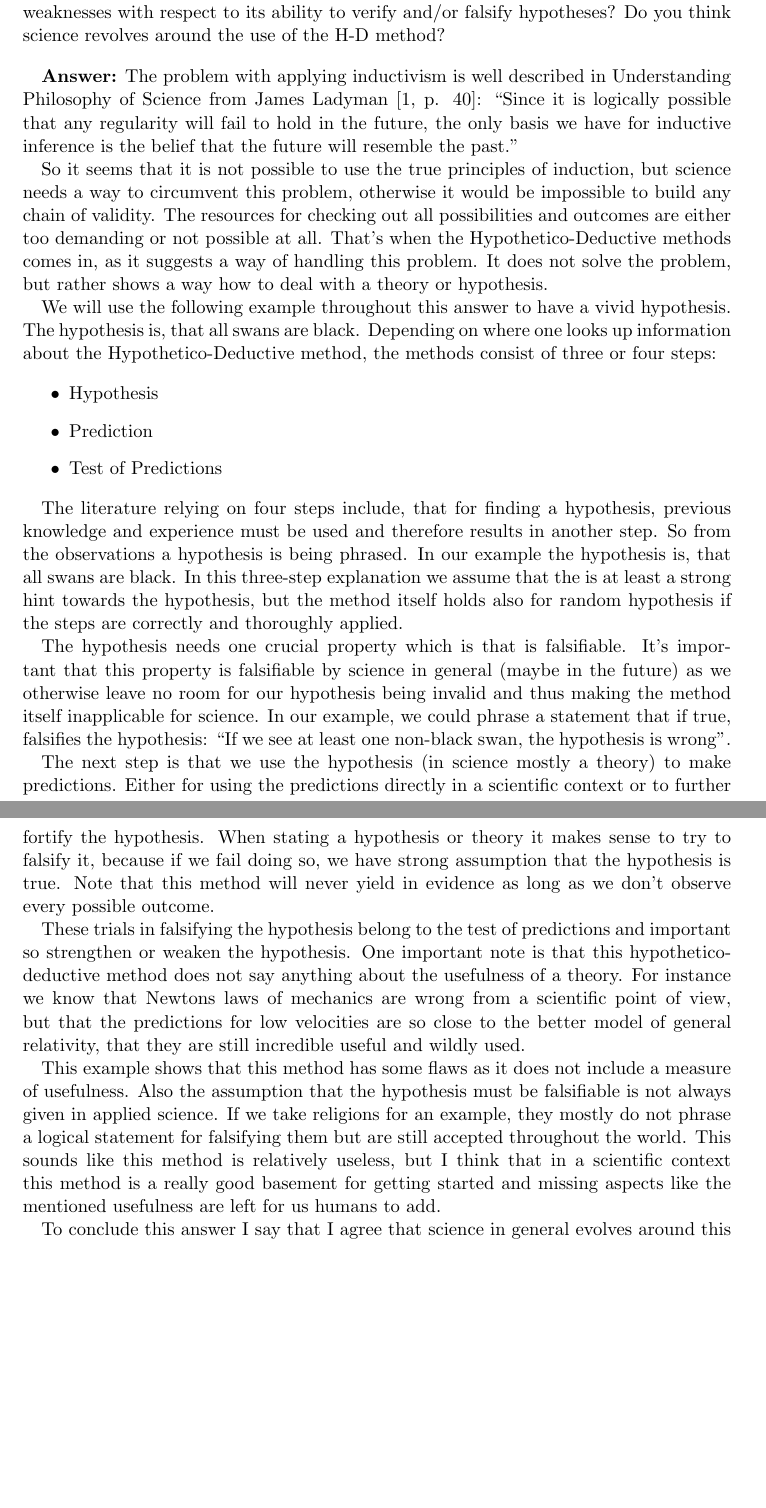
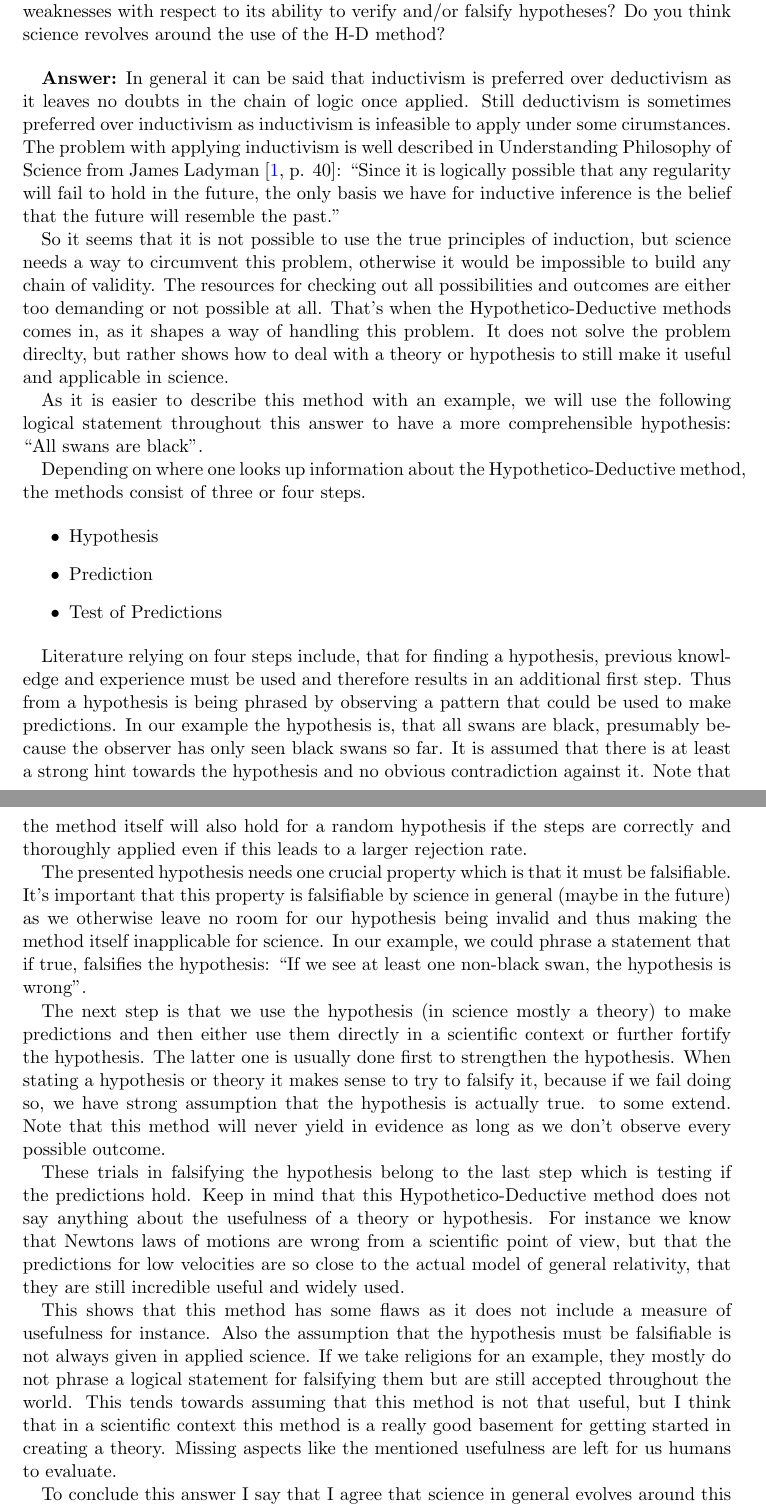
Before and after one commit to flennic/philosophy-of-science, a LaTeX problem sheet (pos-exam.tex): two parts of pages 2 and 3 of 5, joined at a grey line, cut so that both start at the same text, the shorter picture padded with empty space. Compiled offline with pdfLaTeX.

Commit message:
Correct question 1

```diff
--- a/pos-exam.tex
+++ b/pos-exam.tex
@@ -1,5 +1,10 @@
 \documentclass[11pt]{scrartcl}
 \usepackage{dirtytalk}
+\usepackage[breaklinks, colorlinks=true]{hyperref}
+\hypersetup{
+	citecolor={blue},
+	linkcolor={red},
+}
 
 \title{Philosophy of Science (720A04), VT2019, Exam}
 \subtitle{Teacher: Valdi Ingthorsson (\texttt{valdi.ingthorsson@gmail.com)}}
@@ -23,11 +28,13 @@ Please answer the following questions in essay format. Answers are graded on the
 
 \bigbreak
 
-\textbf{Answer:} The problem with applying inductivism is well described in Understanding Philosophy of Science from James Ladyman \cite[p. 40]{ladyman}: \say{Since it is logically possible that any regularity will fail to hold in the future, the only basis we have for inductive inference is the belief that the future will resemble the past.}
+\textbf{Answer:} In general it can be said that inductivism is preferred over deductivism as it leaves no doubts in the chain of logic once applied. Still deductivism is sometimes preferred over inductivism as inductivism is infeasible to apply under some cirumstances. The problem with applying inductivism is well described in Understanding Philosophy of Science from James Ladyman \cite[p. 40]{ladyman}: \say{Since it is logically possible that any regularity will fail to hold in the future, the only basis we have for inductive inference is the belief that the future will resemble the past.}
 
-So it seems that it is not possible to use the true principles of induction, but science needs a way to circumvent this problem, otherwise it would be impossible to build any chain of validity. The resources for checking out all possibilities and outcomes are either too demanding or not possible at all. That's when the Hypothetico-Deductive methods comes in, as it suggests a way of handling this problem. It does not solve the problem, but rather shows a way how to deal with a theory or hypothesis.
+So it seems that it is not possible to use the true principles of induction, but science needs a way to circumvent this problem, otherwise it would be impossible to build any chain of validity. The resources for checking out all possibilities and outcomes are either too demanding or not possible at all. That's when the Hypothetico-Deductive methods comes in, as it shapes a way of handling this problem. It does not solve the problem direclty, but rather shows how to deal with a theory or hypothesis to still make it useful and applicable in science.
 
-We will use the following example throughout this answer to have a vivid hypothesis. The hypothesis is, that all swans are black. Depending on where one looks up information about the Hypothetico-Deductive method, the methods consist of three or four steps:
+As it is easier to describe this method with an example, we will use the following logical statement throughout this answer to have a more comprehensible hypothesis: \say{All swans are black}.
+
+Depending on where one looks up information about the Hypothetico-Deductive method, the methods consist of three or four steps.
 
 \begin{itemize}
   \item Hypothesis
@@ -35,17 +42,17 @@ We will use the following example throughout this answer to have a vivid hypothe
   \item Test of Predictions
 \end{itemize}
 
-The literature relying on four steps include, that for finding a hypothesis, previous knowledge and experience must be used and therefore results in another step. So from the observations a hypothesis is being phrased. In our example the hypothesis is, that all swans are black. In this three-step explanation we assume that the is at least a strong hint towards the hypothesis, but the method itself holds also for random hypothesis if the steps are correctly and thoroughly applied.
+Literature relying on four steps include, that for finding a hypothesis, previous knowledge and experience must be used and therefore results in an additional first step. Thus from a hypothesis is being phrased by observing a pattern that could be used to make predictions. In our example the hypothesis is, that all swans are black, presumably because the observer has only seen black swans so far. It is assumed that there is at least a strong hint towards the hypothesis and no obvious contradiction against it. Note that the method itself will also hold for a random hypothesis if the steps are correctly and thoroughly applied even if this leads to a larger rejection rate.
 
-The hypothesis needs one crucial property which is that is falsifiable. It's important that this property is falsifiable by science in general (maybe in the future) as we otherwise leave no room for our hypothesis being invalid and thus making the method itself inapplicable for science. In our example, we could phrase a statement that if true, falsifies the hypothesis: \say{If we see at least one non-black swan, the hypothesis is wrong}.
+The presented hypothesis needs one crucial property which is that it must be falsifiable. It's important that this property is falsifiable by science in general (maybe in the future) as we otherwise leave no room for our hypothesis being invalid and thus making the method itself inapplicable for science. In our example, we could phrase a statement that if true, falsifies the hypothesis: \say{If we see at least one non-black swan, the hypothesis is wrong}.
 
-The next step is that we use the hypothesis (in science mostly a theory) to make predictions. Either for using the predictions directly in a scientific context or to further fortify the hypothesis. When stating a hypothesis or theory it makes sense to try to falsify it, because if we fail doing so, we have strong assumption that the hypothesis is true. Note that this method will never yield in evidence as long as we don't observe every possible outcome.
+The next step is that we use the hypothesis (in science mostly a theory) to make predictions and then either use them directly in a scientific context or further fortify the hypothesis. The latter one is usually done first to strengthen the hypothesis. When stating a hypothesis or theory it makes sense to try to falsify it, because if we fail doing so, we have strong assumption that the hypothesis is actually true. to some extend. Note that this method will never yield in evidence as long as we don't observe every possible outcome.
 
-These trials in falsifying the hypothesis belong to the test of predictions and important so strengthen or weaken the hypothesis. One important note is that this hypothetico-deductive method does not say anything about the usefulness of a theory. For instance we know that Newtons laws of mechanics are wrong from a scientific point of view, but that the predictions for low velocities are so close to the better model of general relativity, that they are still incredible useful and wildly used.
+These trials in falsifying the hypothesis belong to the last step which is testing if the predictions hold. Keep in mind that this Hypothetico-Deductive method does not say anything about the usefulness of a theory or hypothesis. For instance we know that Newtons laws of motions are wrong from a scientific point of view, but that the predictions for low velocities are so close to the actual model of general relativity, that they are still incredible useful and widely used.
 
-This example shows that this method has some flaws as it does not include a measure of usefulness. Also the assumption that the hypothesis must be falsifiable is not always given in applied science. If we take religions for an example, they mostly do not phrase a logical statement for falsifying them but are still accepted throughout the world. This sounds like this method is relatively useless, but I think that in a scientific context this method is a really good basement for getting started and missing aspects like the mentioned usefulness are left for us humans to add.
+This shows that this method has some flaws as it does not include a measure of usefulness for instance. Also the assumption that the hypothesis must be falsifiable is not always given in applied science. If we take religions for an example, they mostly do not phrase a logical statement for falsifying them but are still accepted throughout the world. This tends towards assuming that  this method is not that useful, but I think that in a scientific context this method is a really good basement for getting started in creating a theory. Missing aspects like the mentioned usefulness are left for us humans to evaluate.
 
-To conclude this answer I say that I agree that science in general evolves around this method but that there are many exceptions to this and the given hypothesis are not always clearly stated. If we look at research papers they rarely following this method in an obvious way. Therefore I think that sciences evolves around the method, but does not strictly follow it.
+To conclude this answer I say that I agree that science in general evolves around this method but that there are many exceptions to this and the given hypothesis are not always clearly stated. If we look at research papers they rarely following this method in a direct way. Therefore I think that sciences evolves around the method, but does not strictly follow it.
 
 \subsection{Scientific Paradigms}
 
```
Also changed, not shown: pos-exam.pdf.
